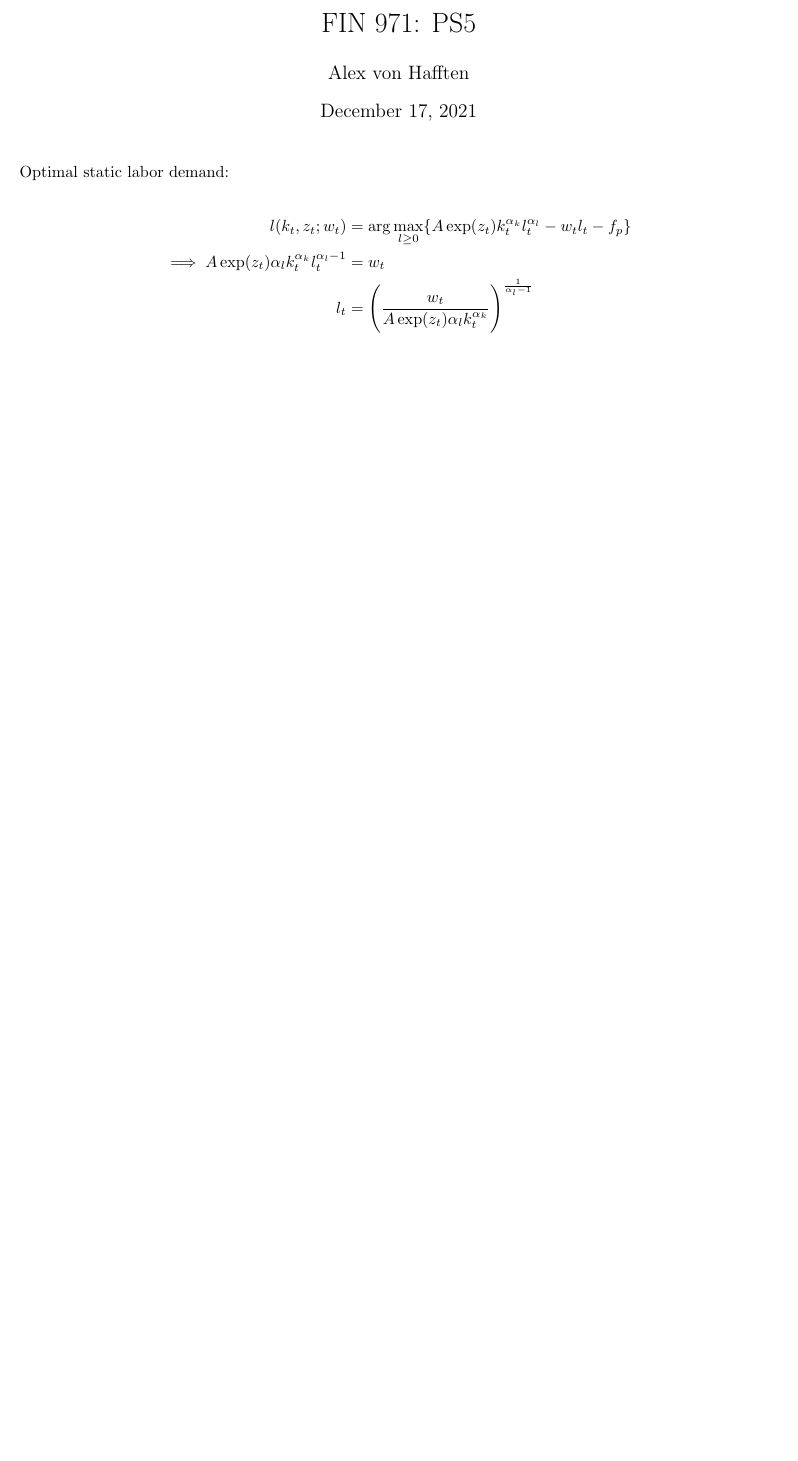
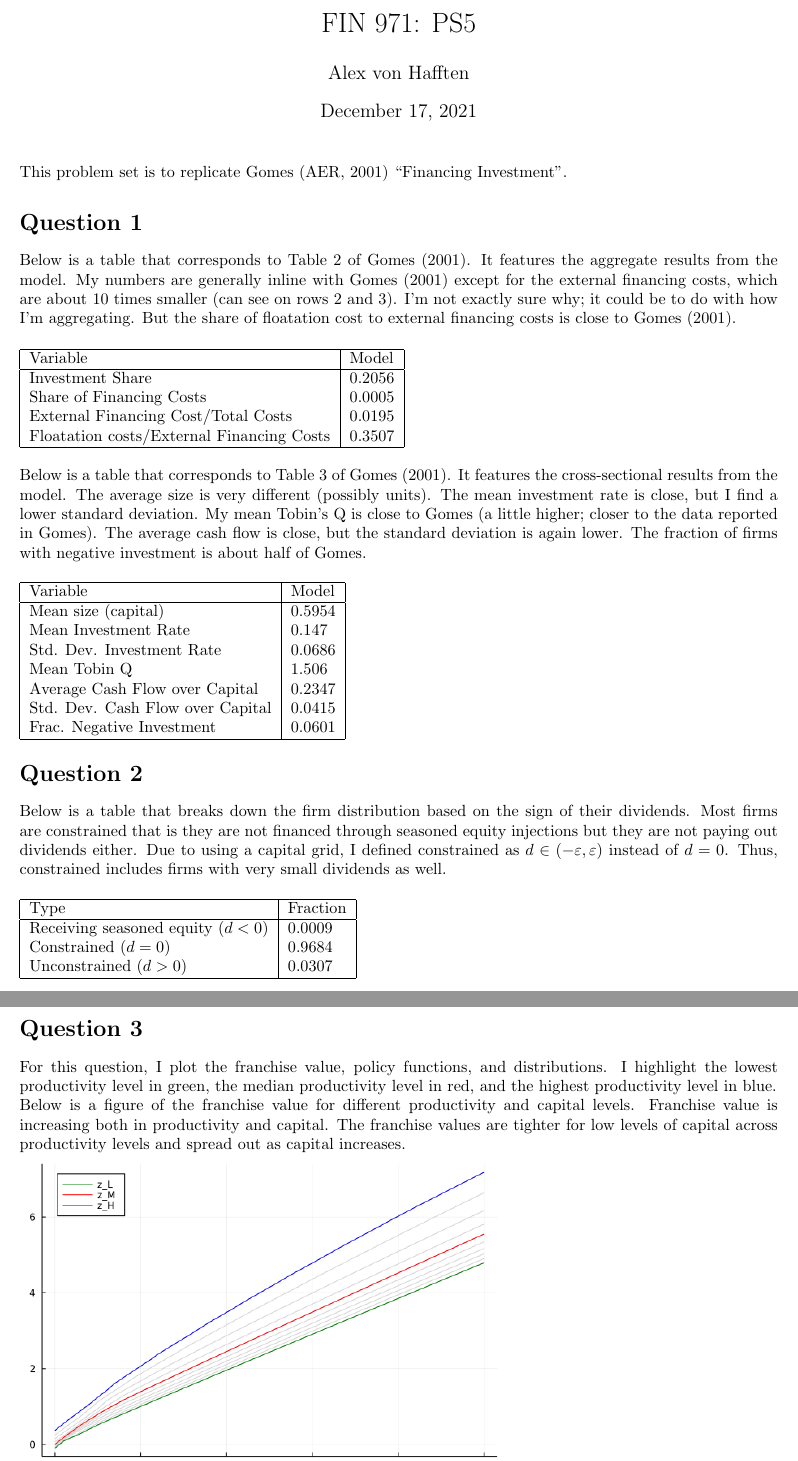
Before and after one commit to vonhafften/problem_sets, a LaTeX document (fin_971/ps5/writeup.tex): part of the page before the commit and two parts of pages 1 and 2 of 4 after it, the two joined at a grey line, cut so that both start at the same text, the shorter picture padded with empty space. Compiled offline with pdfLaTeX.

Commit message:
Progress on gomes

```diff
--- a/fin_971/ps5/writeup.tex
+++ b/fin_971/ps5/writeup.tex
@@ -12,6 +12,7 @@
 \usepackage{multicol}
 \usepackage{geometry}
 \usepackage{bbm}
+\usepackage{csvsimple}
 \usepackage{accents}
 \hypersetup{
 	colorlinks,
@@ -55,11 +56,38 @@
 
 \maketitle
 
-Optimal static labor demand:
+This problem set is to replicate Gomes (AER, 2001) ``Financing Investment".
 
-\begin{align*}
-l(k_t, z_t; w_t) &= \arg \max_{l \ge 0} \{ A \exp(z_t) k_t ^{\alpha_k} l_t ^{\alpha_l} - w_t l_t - f_p\}\\
-\implies
-A \exp(z_t) \alpha_l k_t ^{\alpha_k} l_t ^{\alpha_l - 1}  &= w_t\\
- l_t   &= \Bigg(\frac{w_t}{A \exp(z_t) \alpha_l k_t ^{\alpha_k}}\Bigg)^{\frac{1}{\alpha_l - 1}} \\
-\end{align*}
+\section*{Question 1}
+
+Below is a table that corresponds to Table 2 of Gomes (2001).  It features the aggregate results from the model. My numbers are generally inline with Gomes (2001) except for the external financing costs, which are about 10 times smaller (can see on rows 2 and 3).  I'm not exactly sure why; it could be to do  with how I'm aggregating.  But the share of floatation cost to external financing costs is close to Gomes (2001).
+
+\bigskip
+
+\csvautotabular{table_2.csv}
+
+\bigskip
+
+Below is a table that corresponds to Table 3 of Gomes (2001). It features the cross-sectional results from the model.  The average size is very different (possibly units).  The mean investment rate is close, but I find a lower standard deviation.  My mean Tobin's Q is close to Gomes (a little higher; closer to the data reported in Gomes).  The average cash flow is close, but the standard deviation is again lower.  The fraction of firms with negative investment is about half of Gomes.
+
+\bigskip
+
+\csvautotabular{table_3.csv}
+
+\section*{Question 2}
+
+Below is a table that breaks down the firm distribution based on the sign of their dividends.  Most firms are constrained that is they are not financed through seasoned equity injections but they are not paying out dividends either.  Due to using a capital grid, I defined constrained as $d \in (-\varepsilon, \varepsilon)$ instead of $d = 0$.  Thus, constrained includes firms with very small dividends as well.
+
+\bigskip
+
+\csvautotabular{table_4.csv}
+
+\section*{Question 3}
+
+For this question, I plot the franchise value, policy functions, and distributions.  I highlight the lowest productivity level in green, the median productivity level in red, and the highest productivity level in blue.
+
+Below is a figure of the franchise value for different productivity and capital levels.  Franchise value is increasing both in productivity and capital.  The franchise values are tighter for low levels of capital across productivity levels and spread out as capital increases.
+
+\includegraphics[scale = .5]{value_function.png}
+
+\pagebreak
```
Also changed, not shown: fin_971/ps5/table_2.csv (added, +5 -0 lines), fin_971/ps5/table_3.csv (added, +8 -0 lines), fin_971/ps5/table_4.csv (added, +4 -0 lines), fin_971/ps5/cdf.png, fin_971/ps5/polcy_functions.png (deleted), fin_971/ps5/policy_functions.png (added), fin_971/ps5/value_function.png, fin_971/ps5/writeup.pdf, fin_971/ps6/policy_function.png (deleted), fin_971/ps5/writeup.tex (21 more changed lines), 7 other files.
